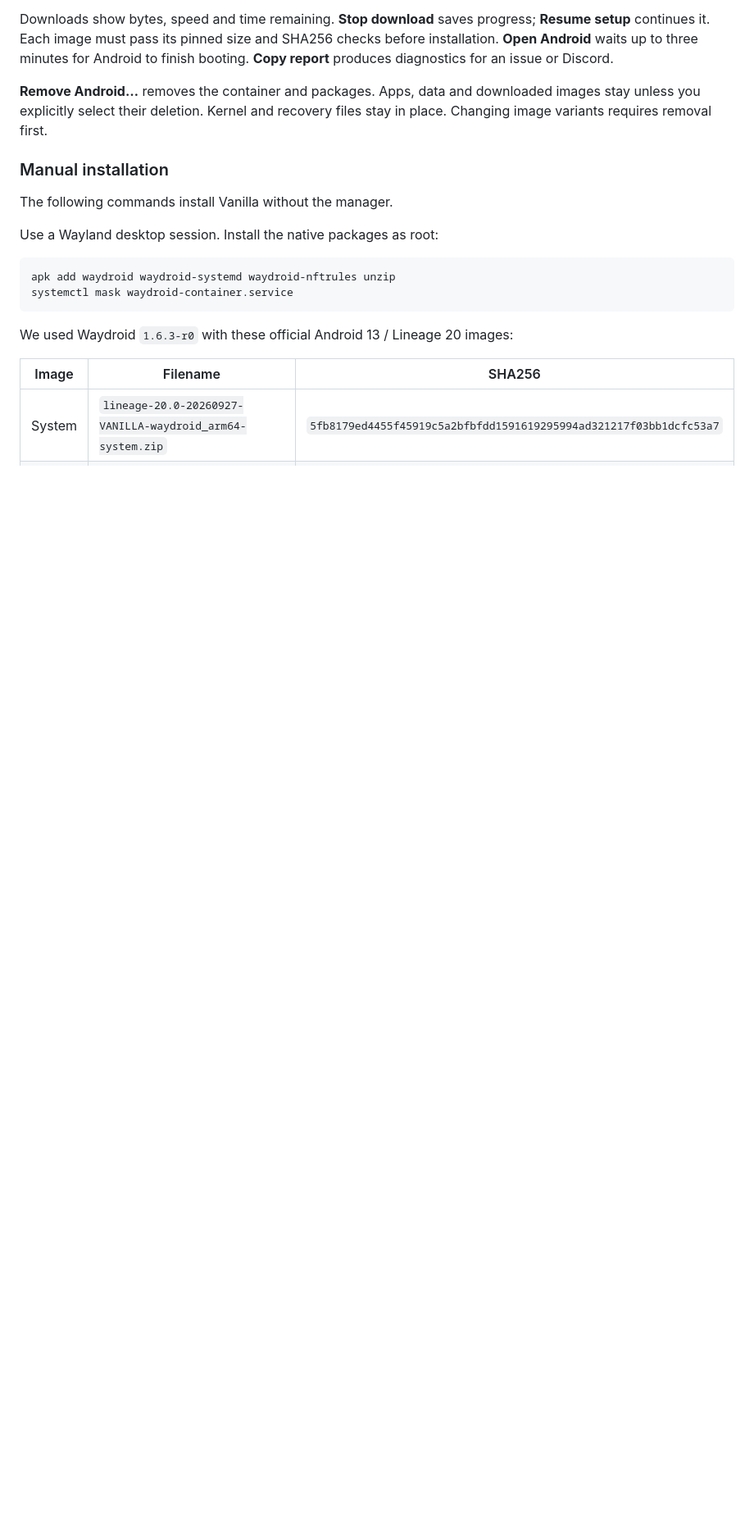
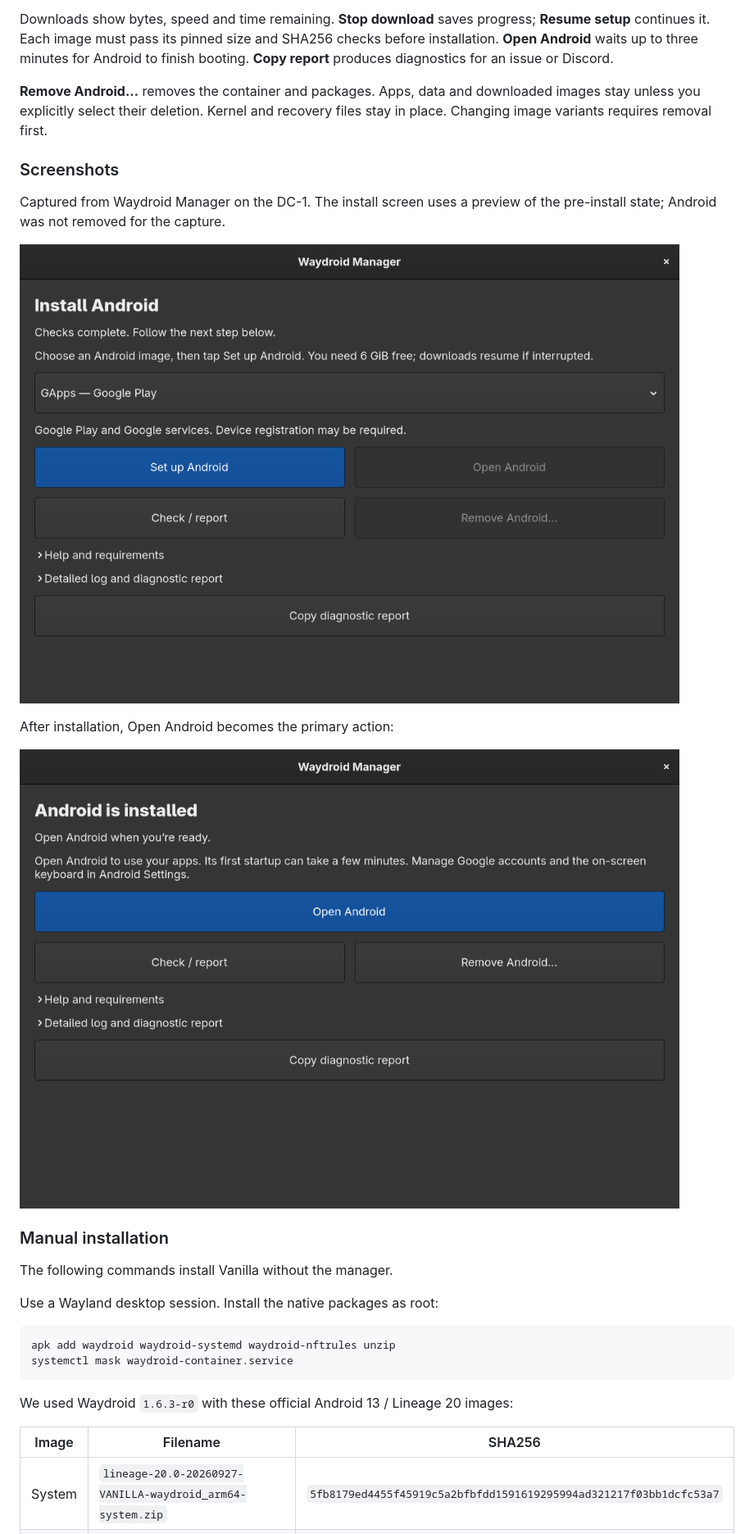
Before and after one commit to denysvitali/dc-1-pmos, a Markdown page: docs/waydroid.md, the part around the change. Shown at 82% size. Drawn GitHub-style; pictures changed too: docs/images/waydroid/install.png (added), docs/images/waydroid/installed.png (added); blank space fills up the shorter version.

Commit message:
Show Waydroid Manager install and installed screens in guide

```diff
--- a/docs/waydroid.md
+++ b/docs/waydroid.md
@@ -57,6 +57,17 @@ to finish booting. **Copy report** produces diagnostics for an issue or Discord.
 **Remove Android…** removes the container and packages. Apps, data and downloaded
 images stay unless you explicitly select their deletion. Kernel and recovery
 files stay in place. Changing image variants requires removal first.
+
+### Screenshots
+
+Captured from Waydroid Manager on the DC-1. The install screen uses a preview
+of the pre-install state; Android was not removed for the capture.
+
+![Install screen with GApps selected, setup controls and diagnostic report](images/waydroid/install.png)
+
+After installation, Open Android becomes the primary action:
+
+![Installed Android with Open Android, removal and diagnostic controls](images/waydroid/installed.png)
 
 ### Manual installation
 
```
